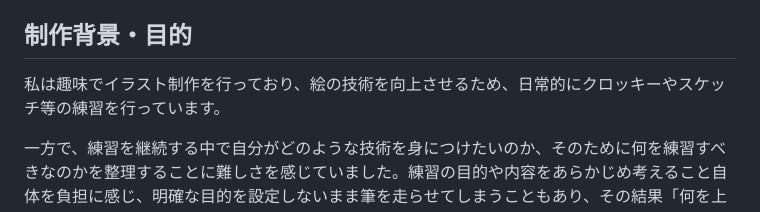
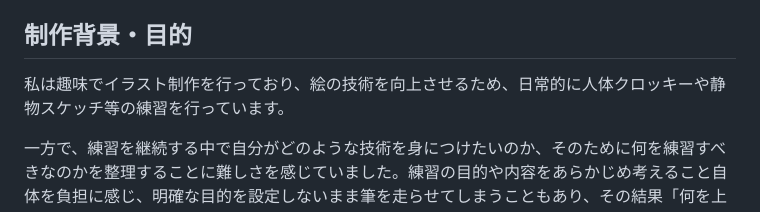
Before and after one commit to mamatsu-710/CroquisTrainer, a Markdown page: README.md, the part around the change. Drawn GitHub-style.

Commit message:
Update purpose description in README.md
Refined the description of the purpose behind the application to clarify the types of drawing practice involved.

```diff
--- a/README.md
+++ b/README.md
@@ -7,7 +7,7 @@
 
 
 ## 制作背景・目的
-私は趣味でイラスト制作を行っており、絵の技術を向上させるため、日常的にクロッキーやスケッチ等の練習を行っています。
+私は趣味でイラスト制作を行っており、絵の技術を向上させるため、日常的に人体クロッキーや静物スケッチ等の練習を行っています。
 
 一方で、練習を継続する中で自分がどのような技術を身につけたいのか、そのために何を練習すべきなのかを整理することに難しさを感じていました。練習の目的や内容をあらかじめ考えること自体を負担に感じ、明確な目的を設定しないまま筆を走らせてしまうこともあり、その結果「何を上達させるための練習なのか」が曖昧になってしまうことが課題となっていました。
 
```
